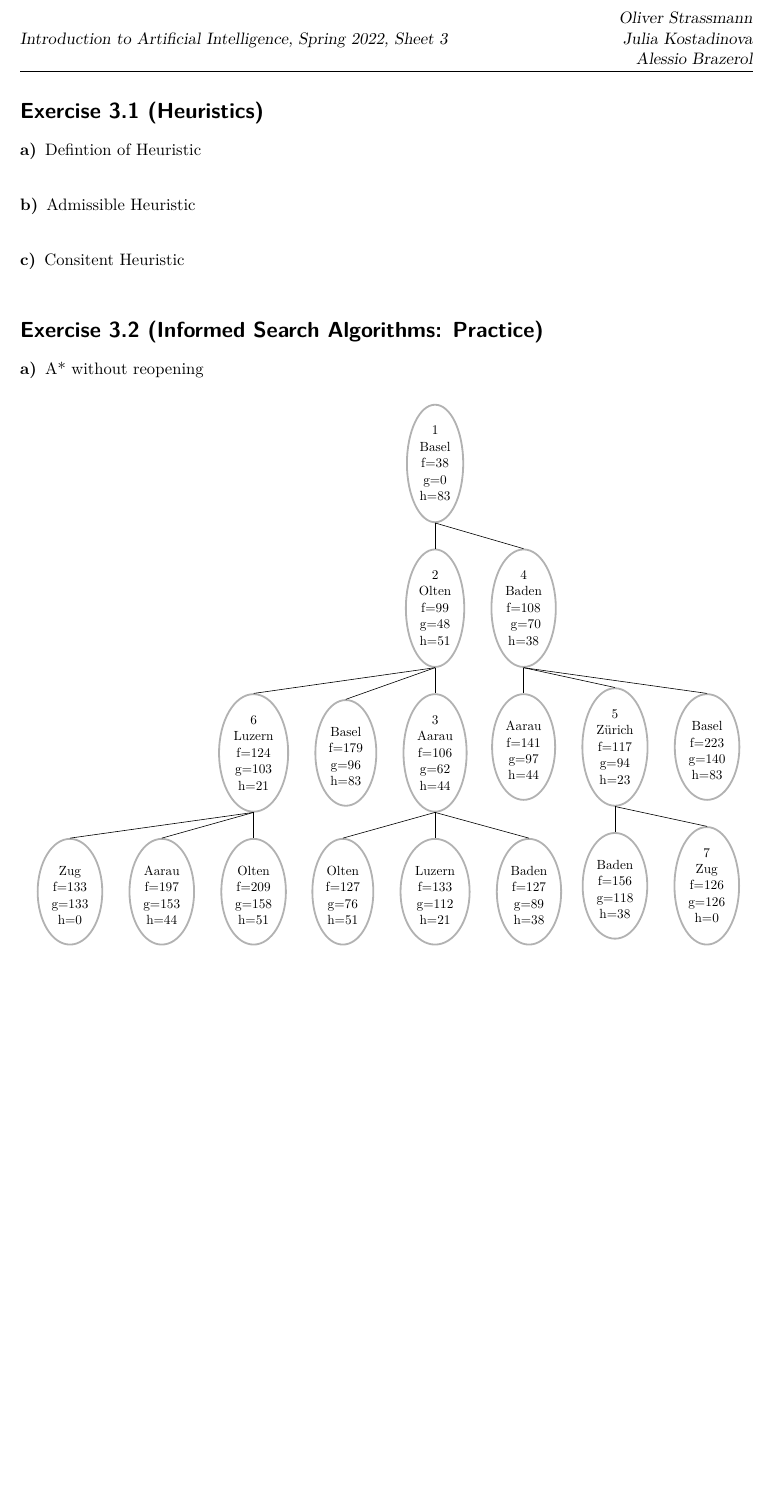
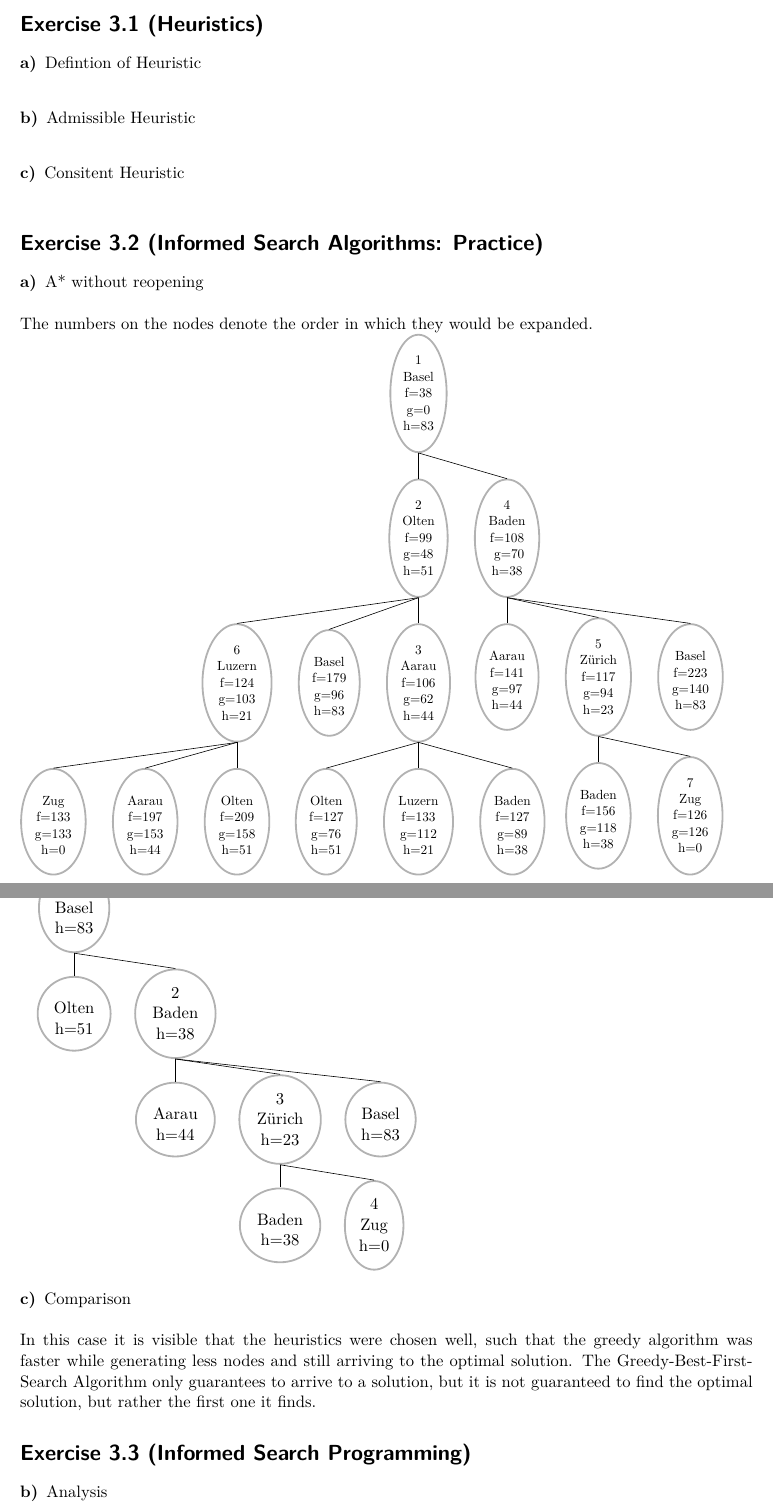
Before and after one commit to Olstra/AI_FS22, a LaTeX problem sheet (ex03/Exercise_03.tex): part of the page before the commit and two parts of pages 1 and 2 of 2 after it, the two joined at a grey line, cut at the place of the change, the shorter picture padded with empty space. Compiled offline with pdfLaTeX.

Commit message:
Added second Diagram

```diff
--- a/ex03/Exercise_03.tex
+++ b/ex03/Exercise_03.tex
@@ -63,8 +63,8 @@
 
 \begin{exercise}[Informed Search Algorithms: Practice]{2}
 \begin{subexercises}
-\item A* without reopening  \\
-
+\item A* without reopening  \\\\
+The numbers on the nodes denote the order in which they would be expanded.\\
 \begin{tikzpicture}[roundnode/.style={align=center,ellipse,draw=gray!60,very thick, minimum size=8mm,node distance=17pt, scale=0.8}]
 
 %NODES
@@ -119,12 +119,41 @@
 \
 \end{tikzpicture}
 \item Greedy Best First Search Algorithm \\
-\begin{tikzpicture}[roundnode/.style={align=center,ellipse,draw=gray!60,very thick, minimum size=8mm,node distance=10pt}]
+
+\begin{tikzpicture}[roundnode/.style={align=center,ellipse,draw=gray!60,very thick, minimum size=8mm,node distance=15pt}]
+\node[roundnode] (basel)  {1 \\ Basel \\ h=83};
+\node[roundnode] (olten)[below=of basel] {  \\ Olten \\ h=51};
+\node[roundnode] (baden)  [below=of basel, right=of olten] {2 \\ Baden\\ h=38};
+\draw[-](basel.south) --(olten.north);
+\draw[-](basel.south) --(baden.north);
+
+%Expand from Baden
+\node[roundnode] (aarau1) [below=of baden] {\\ Aarau \\ h=44};
+\node[roundnode] (zurich) [below=of baden, right=of aarau1] {3 \\ Zürich \\ h=23};
+\node[roundnode] (basel2) [below=of baden, right=of zurich] {\\ Basel \\ h=83};
+\draw[-](baden.south) --(aarau1.north);
+\draw[-](baden.south) --(zurich.north);
+\draw[-](baden.south) --(basel2.north);
+
+%Expand from Zürich
+\node[roundnode] (baden2) [below=of zurich] {\\ Baden \\ h=38};
+\node[roundnode] (zug1) [below=of zurich, right=of baden2] {4 \\ Zug \\ h=0};
+\draw[-](zurich.south)--(baden2.north);
+\draw[-](zurich.south)--(zug1.north);
+
 \end{tikzpicture}
+\item Comparison \\
+\\In this case it is visible that the heuristics were chosen well, such that the greedy algorithm was faster while generating less nodes and still arriving to the optimal solution. The Greedy-Best-First-Search Algorithm only guarantees to arrive to a solution, but it is not guaranteed to find the optimal solution, but rather the first one it finds.
 \end{subexercises}
+\end{exercise}
+\begin{exercise}[Informed Search Programming]{3}
+    \begin{subexercises}
+
+        \item [b)] Analysis \\
+
+    \end{subexercises}
 \end{exercise}
 
 
 
-
 \end{document}
```
Also changed, not shown: ex03/Exercise_03.pdf, 2 other files.
